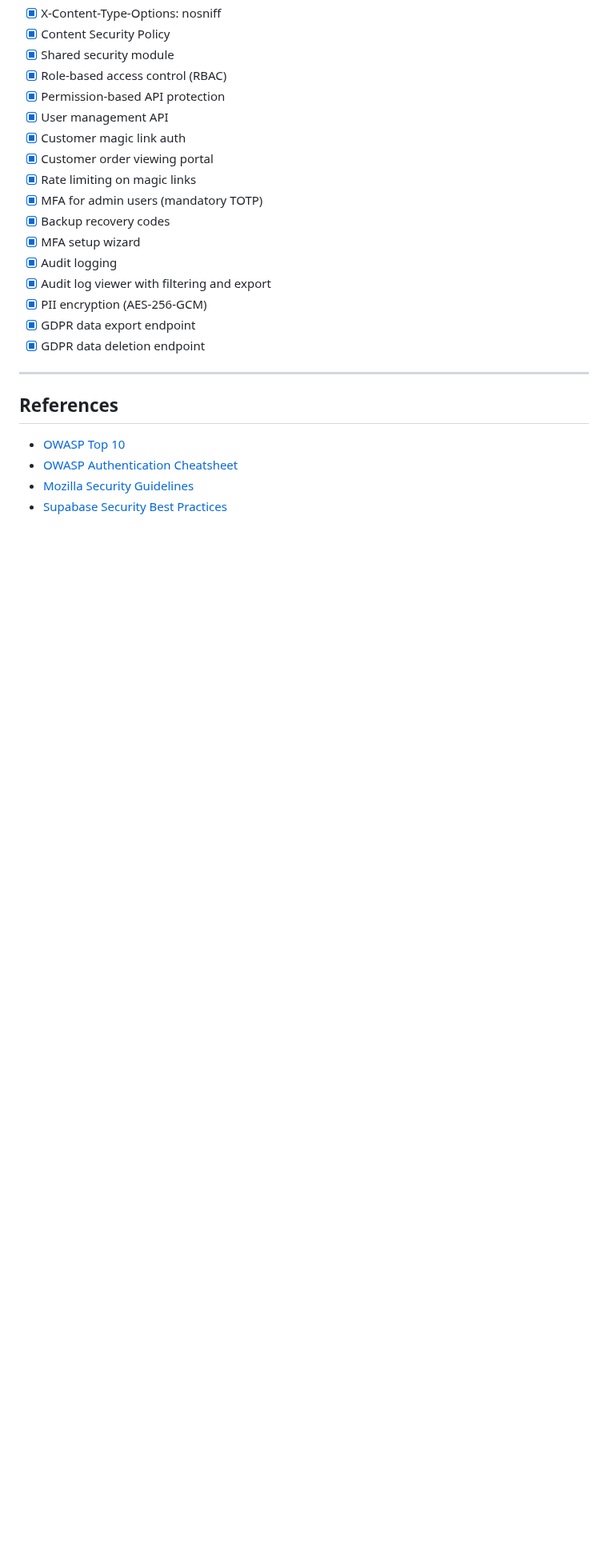
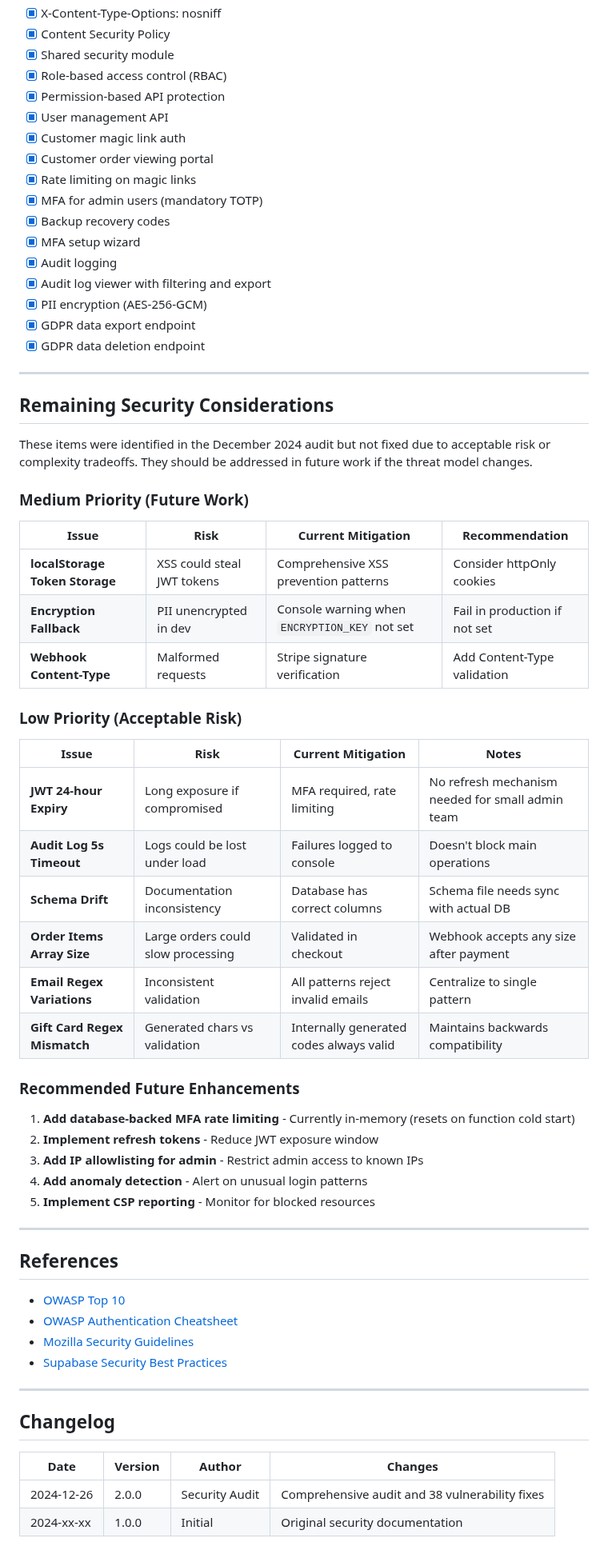
Before and after one commit to OOJ984/Fidget_Street, a Markdown page: docs/SECURITY.md, the part around one of its changes. Shown at 80% size. Rendered like a GitHub page; blank space fills up the shorter version.

```diff
--- a/docs/SECURITY.md
+++ b/docs/SECURITY.md
@@ -580,9 +672,51 @@ Response:
 
 ---
 
+## Remaining Security Considerations
+
+These items were identified in the December 2024 audit but not fixed due to acceptable risk or complexity tradeoffs. They should be addressed in future work if the threat model changes.
+
+### Medium Priority (Future Work)
+
+| Issue | Risk | Current Mitigation | Recommendation |
+|-------|------|-------------------|----------------|
+| **localStorage Token Storage** | XSS could steal JWT tokens | Comprehensive XSS prevention patterns | Consider httpOnly cookies |
+| **Encryption Fallback** | PII unencrypted in dev | Console warning when `ENCRYPTION_KEY` not set | Fail in production if not set |
+| **Webhook Content-Type** | Malformed requests | Stripe signature verification | Add Content-Type validation |
+
+### Low Priority (Acceptable Risk)
+
+| Issue | Risk | Current Mitigation | Notes |
+|-------|------|-------------------|-------|
+| **JWT 24-hour Expiry** | Long exposure if compromised | MFA required, rate limiting | No refresh mechanism needed for small admin team |
+| **Audit Log 5s Timeout** | Logs could be lost under load | Failures logged to console | Doesn't block main operations |
+| **Schema Drift** | Documentation inconsistency | Database has correct columns | Schema file needs sync with actual DB |
+| **Order Items Array Size** | Large orders could slow processing | Validated in checkout | Webhook accepts any size after payment |
+| **Email Regex Variations** | Inconsistent validation | All patterns reject invalid emails | Centralize to single pattern |
+| **Gift Card Regex Mismatch** | Generated chars vs validation | Internally generated codes always valid | Maintains backwards compatibility |
+
+### Recommended Future Enhancements
+
+1. **Add database-backed MFA rate limiting** - Currently in-memory (resets on function cold start)
+2. **Implement refresh tokens** - Reduce JWT exposure window
+3. **Add IP allowlisting for admin** - Restrict admin access to known IPs
+4. **Add anomaly detection** - Alert on unusual login patterns
+5. **Implement CSP reporting** - Monitor for blocked resources
+
+---
+
 ## References
 
 - [OWASP Top 10](https://owasp.org/www-project-top-ten/)
 - [OWASP Authentication Cheatsheet](https://cheatsheetseries.owasp.org/cheatsheets/Authentication_Cheat_Sheet.html)
 - [Mozilla Security Guidelines](https://infosec.mozilla.org/guidelines/)
 - [Supabase Security Best Practices](https://supabase.com/docs/guides/platform/going-into-prod)
+
+---
+
+## Changelog
+
+| Date | Version | Author | Changes |
+|------|---------|--------|---------|
+| 2024-12-26 | 2.0.0 | Security Audit | Comprehensive audit and 38 vulnerability fixes |
+| 2024-xx-xx | 1.0.0 | Initial | Original security documentation |
```
Also changed, not shown: other parts of docs/SECURITY.md (+95 -3 lines).
